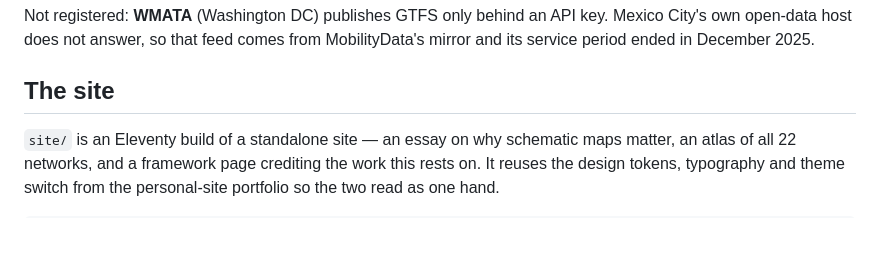
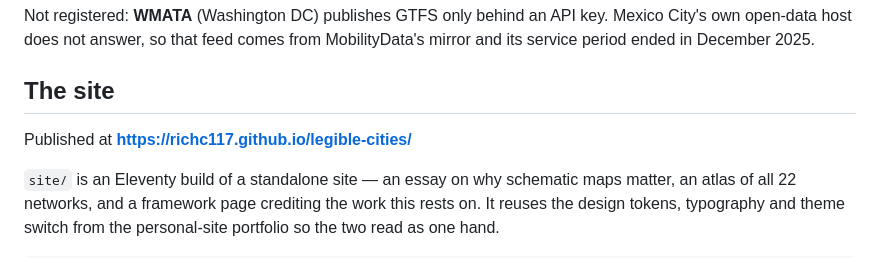
Before and after one commit to richc117/legible-cities, a Markdown page: README.md, the part around the change. GitHub-like rendering; blank space fills up the shorter version.

```diff
--- a/README.md
+++ b/README.md
@@ -82,6 +82,8 @@ MobilityData's mirror and its service period ended in December 2025.
 
 ## The site
 
+Published at **https://richc117.github.io/legible-cities/**
+
 `site/` is an Eleventy build of a standalone site — an essay on why schematic
 maps matter, an atlas of all 22 networks, and a framework page crediting the work this
 rests on. It reuses the design tokens, typography and theme switch from the
```
